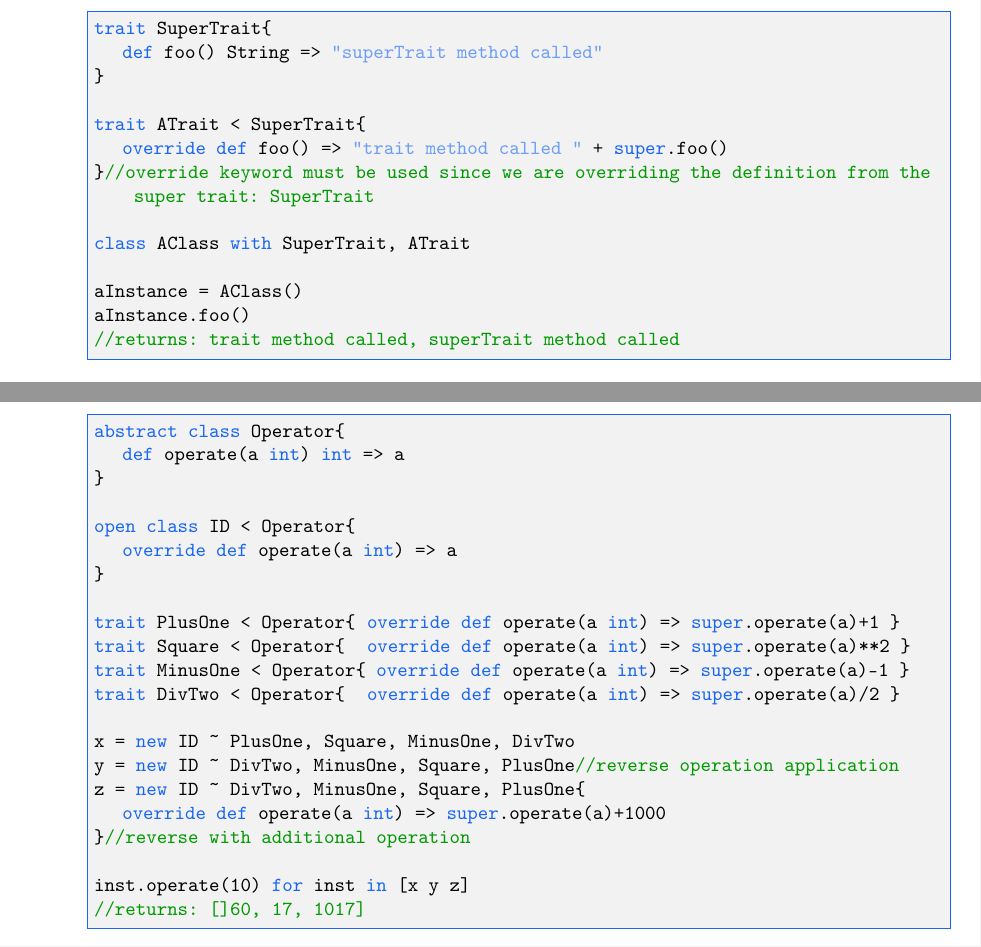
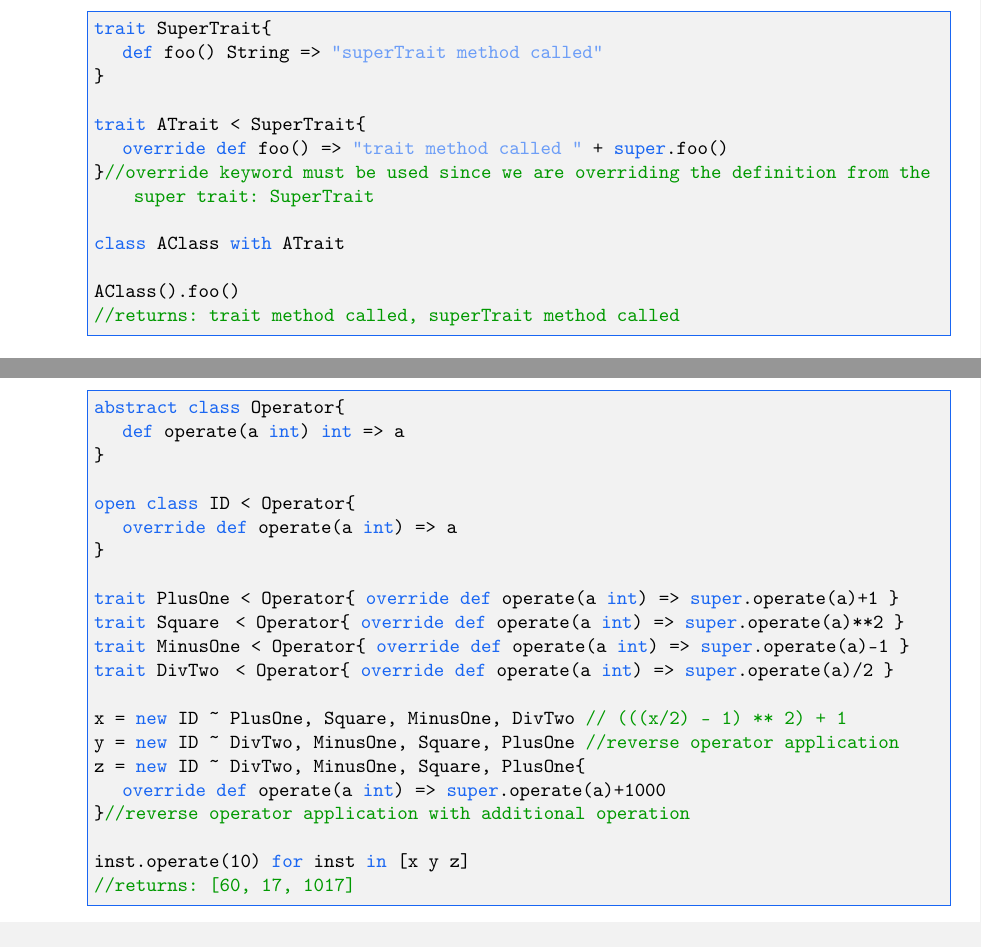
Before and after one commit to Concurnas/Concurnas, a LaTeX thesis (book/conc-doc.tex, which reads book/traits.tex): two parts of pages 151 and 155 of 372, joined at a grey line, cut so that both start at the same text. Compiled offline with pdfLaTeX.

Commit message:
minor formatting corrections

```diff
--- a/book/traits.tex
+++ b/book/traits.tex
@@ -90,10 +90,9 @@ trait ATrait < SuperTrait{
 	override def foo() => "trait method called " + super.foo()
 }//override keyword must be used since we are overriding the definition from the super trait: SuperTrait
 
-class AClass with SuperTrait, ATrait
+class AClass with ATrait
 
-aInstance = AClass()
-aInstance.foo()
+AClass().foo()
 //returns: trait method called, superTrait method called
 \end{lstlisting}
 
@@ -311,19 +309,19 @@ open class ID < Operator{
 	override def operate(a int) => a
 }
 
-trait PlusOne < Operator{    override def operate(a int) => super.operate(a)+1 }
-trait Square  < Operator{    override def operate(a int) => super.operate(a)**2 }
-trait MinusOne < Operator{  override def operate(a int) => super.operate(a)-1 }
-trait DivTwo < Operator{     override def operate(a int) => super.operate(a)/2 }
+trait PlusOne  < Operator{ override def operate(a int) => super.operate(a)+1  }
+trait Square   < Operator{ override def operate(a int) => super.operate(a)**2 }
+trait MinusOne < Operator{ override def operate(a int) => super.operate(a)-1  }
+trait DivTwo   < Operator{ override def operate(a int) => super.operate(a)/2  }
 
-x = new ID ~ PlusOne, Square, MinusOne, DivTwo
-y = new ID ~ DivTwo, MinusOne, Square, PlusOne//reverse operation application
+x = new ID ~ PlusOne, Square, MinusOne, DivTwo // (((x/2) - 1) ** 2) + 1
+y = new ID ~ DivTwo, MinusOne, Square, PlusOne //reverse operator application
 z = new ID ~ DivTwo, MinusOne, Square, PlusOne{
 	override def operate(a int) => super.operate(a)+1000
-}//reverse with additional operation
+}//reverse operator application with additional operation
 
 inst.operate(10) for inst in [x y z]
-//returns: []60, 17, 1017]
+//returns: [60, 17, 1017]
 \end{lstlisting}
 
 They can even implicitly be composed of traits as follows:
```
Also changed, not shown: book/gpuParallelProgramming.tex (+2 -1 lines), book/traits.tex (5 more changed lines).
